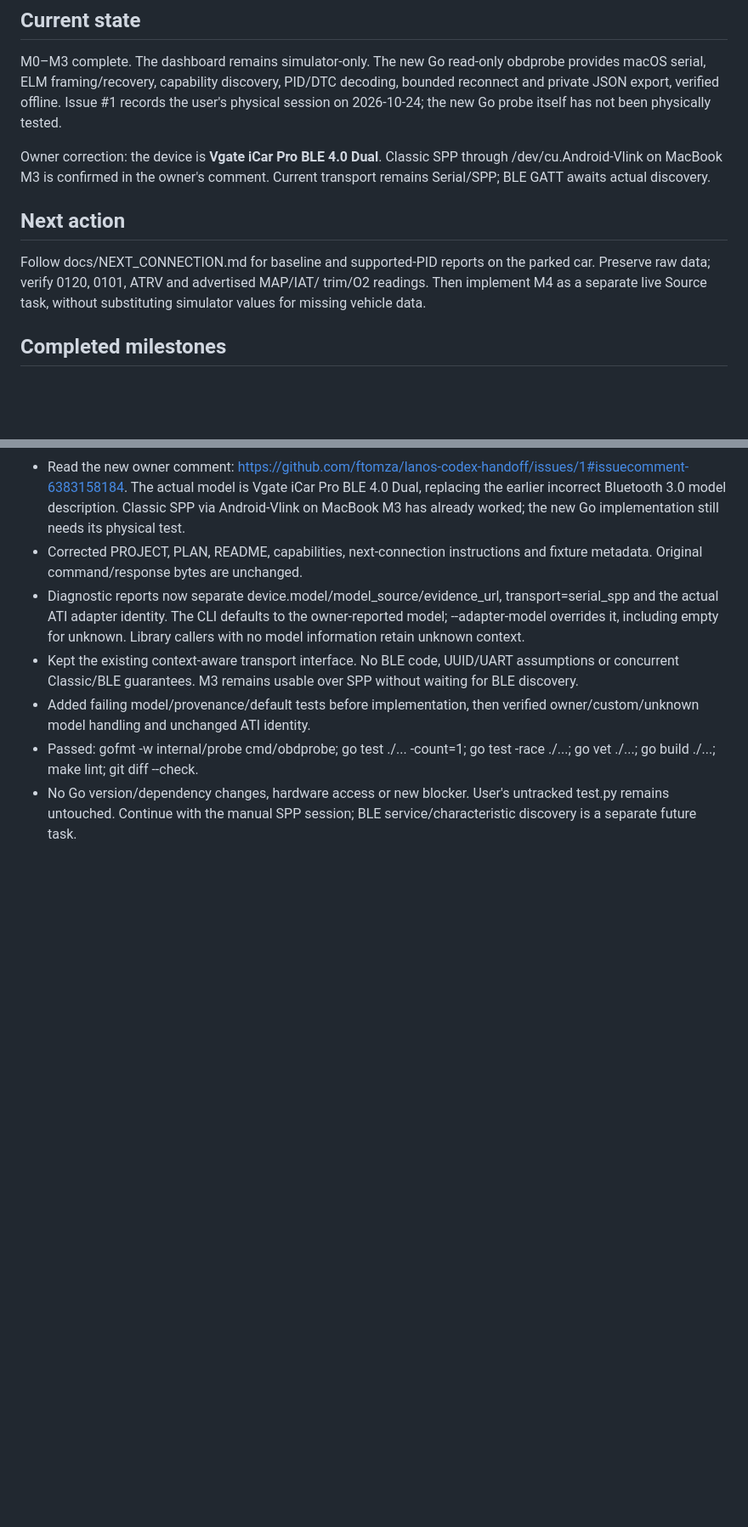
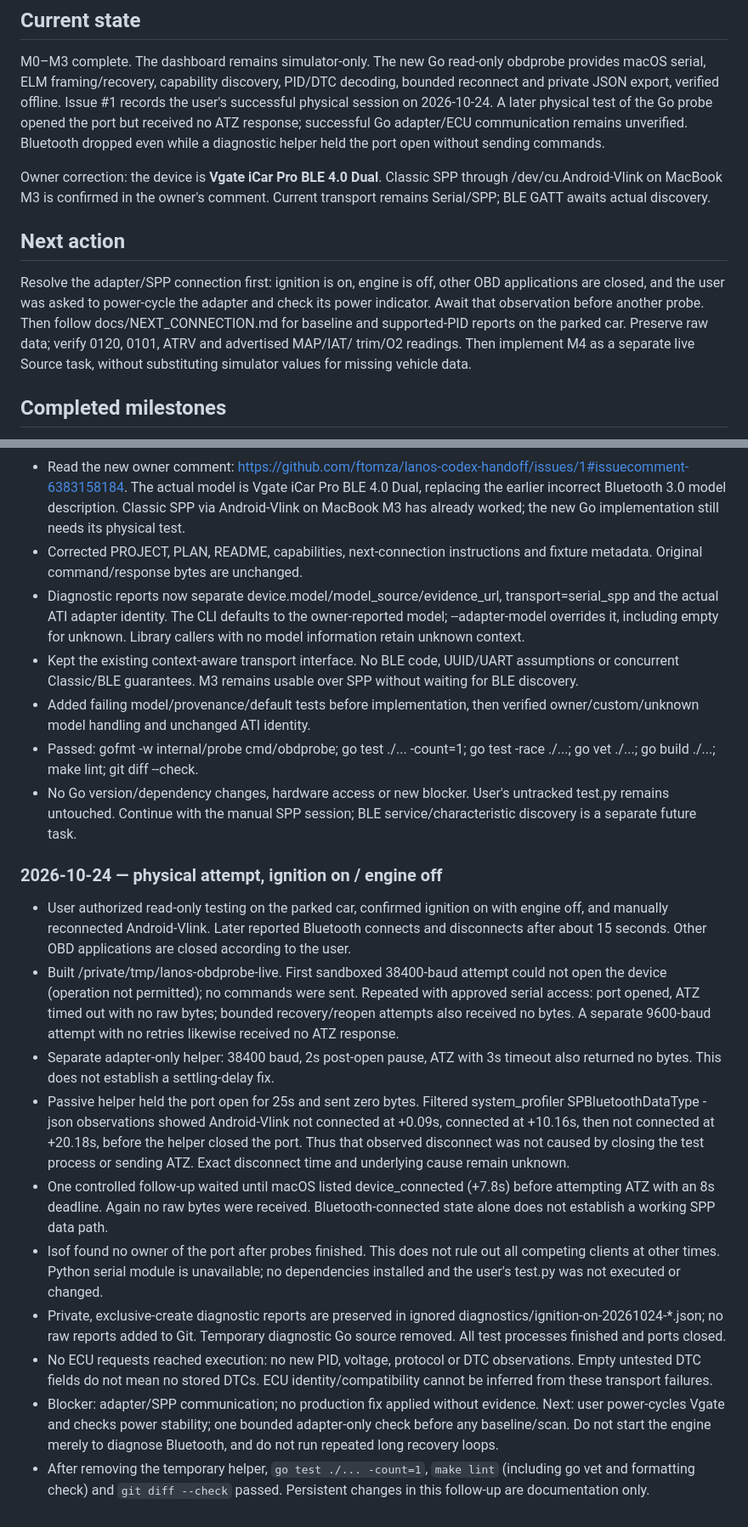
Before and after one commit to ftomza/lanos-codex-handoff, a Markdown page: docs/STATUS.md, 2 parts joined by grey strips. Shown at 85% size. Rendered like a GitHub page; blank space fills up the shorter version.

Commit message:
docs: record unsuccessful physical SPP checks and recovery steps
Co-Authored-By: O3 Agent Codex <noreply@ozon.ru>

```diff
--- a/docs/STATUS.md
+++ b/docs/STATUS.md
@@ -4,16 +4,21 @@
 M0–M3 complete. The dashboard remains simulator-only. The new Go read-only
 obdprobe provides macOS serial, ELM framing/recovery, capability discovery,
 PID/DTC decoding, bounded reconnect and private JSON export, verified offline.
-Issue #1 records the user's physical session on 2026-10-24; the new Go probe
-itself has not been physically tested.
+Issue #1 records the user's successful physical session on 2026-10-24. A later
+physical test of the Go probe opened the port but received no ATZ response;
+successful Go adapter/ECU communication remains unverified. Bluetooth dropped
+even while a diagnostic helper held the port open without sending commands.
 
 Owner correction: the device is **Vgate iCar Pro BLE 4.0 Dual**. Classic SPP
 through /dev/cu.Android-Vlink on MacBook M3 is confirmed in the owner's comment.
 Current transport remains Serial/SPP; BLE GATT awaits actual discovery.
 
 ## Next action
-Follow docs/NEXT_CONNECTION.md for baseline and supported-PID reports on the
-parked car. Preserve raw data; verify 0120, 0101, ATRV and advertised MAP/IAT/
+Resolve the adapter/SPP connection first: ignition is on, engine is off, other
+OBD applications are closed, and the user was asked to power-cycle the adapter
+and check its power indicator. Await that observation before another probe.
+Then follow docs/NEXT_CONNECTION.md for baseline and supported-PID reports on
+the parked car. Preserve raw data; verify 0120, 0101, ATRV and advertised MAP/IAT/
 trim/O2 readings. Then implement M4 as a separate live Source task, without
 substituting simulator values for missing vehicle data.
 
@@ -174,3 +180,42 @@ Codex: append date, milestone, commands, test outcomes, blockers and next steps
 - No Go version/dependency changes, hardware access or new blocker. User's
   untracked test.py remains untouched. Continue with the manual SPP session;
   BLE service/characteristic discovery is a separate future task.
+
+### 2026-10-24 — physical attempt, ignition on / engine off
+
+- User authorized read-only testing on the parked car, confirmed ignition on
+  with engine off, and manually reconnected Android-Vlink. Later reported
+  Bluetooth connects and disconnects after about 15 seconds. Other OBD
+  applications are closed according to the user.
+- Built /private/tmp/lanos-obdprobe-live. First sandboxed 38400-baud attempt
+  could not open the device (operation not permitted); no commands were sent.
+  Repeated with approved serial access: port opened, ATZ timed out with no raw
+  bytes; bounded recovery/reopen attempts also received no bytes. A separate
+  9600-baud attempt with no retries likewise received no ATZ response.
+- Separate adapter-only helper: 38400 baud, 2s post-open pause, ATZ with 3s
+  timeout also returned no bytes. This does not establish a settling-delay fix.
+- Passive helper held the port open for 25s and sent zero bytes. Filtered
+  system_profiler SPBluetoothDataType -json observations showed Android-Vlink
+  not connected at +0.09s, connected at +10.16s, then not connected at +20.18s,
+  before the helper closed the port. Thus that observed disconnect was not
+  caused by closing the test process or sending ATZ. Exact disconnect time and
+  underlying cause remain unknown.
+- One controlled follow-up waited until macOS listed device_connected (+7.8s)
+  before attempting ATZ with an 8s deadline. Again no raw bytes were received.
+  Bluetooth-connected state alone does not establish a working SPP data path.
+- lsof found no owner of the port after probes finished. This does not rule
+  out all competing clients at other times. Python serial module is unavailable;
+  no dependencies installed and the user's test.py was not executed or changed.
+- Private, exclusive-create diagnostic reports are preserved in ignored
+  diagnostics/ignition-on-20261024-*.json; no raw reports added to Git. Temporary
+  diagnostic Go source removed. All test processes finished and ports closed.
+- No ECU requests reached execution: no new PID, voltage, protocol or DTC
+  observations. Empty untested DTC fields do not mean no stored DTCs. ECU
+  identity/compatibility cannot be inferred from these transport failures.
+- Blocker: adapter/SPP communication; no production fix applied without evidence.
+  Next: user power-cycles Vgate and checks power stability; one bounded
+  adapter-only check before any baseline/scan. Do not start the engine merely
+  to diagnose Bluetooth, and do not run repeated long recovery loops.
+- After removing the temporary helper, `go test ./... -count=1`, `make lint`
+  (including go vet and formatting check) and `git diff --check` passed.
+  Persistent changes in this follow-up are documentation only.
```
Also changed, not shown: other parts of docs/STATUS.md (+2 -1 lines), docs/NEXT_CONNECTION.md (+13 -2 lines), docs/capabilities.md (+6 -3 lines).
